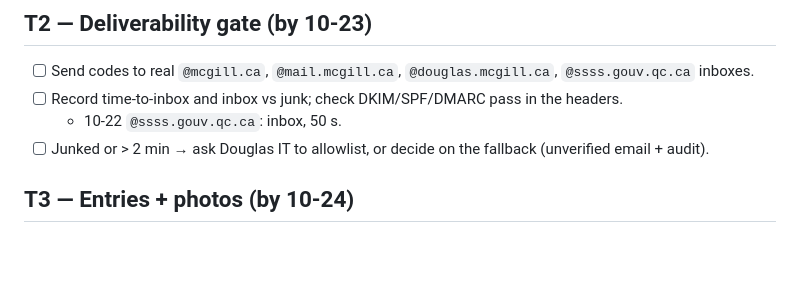
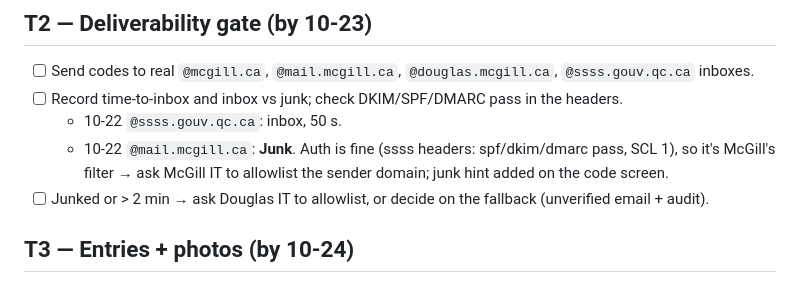
Before and after one commit to CMonnin/ContestVoting, a Markdown page: TASKS.md, the part around the change. GitHub-like rendering; blank space fills up the shorter version.

Commit message:
docs: record McGill junk result
Co-Authored-By: Claude Opus 5.5 <noreply@anthropic.com>

```diff
--- a/TASKS.md
+++ b/TASKS.md
@@ -25,6 +25,7 @@ Ordered by the critical path. The deliverability test gates everything else.
 - [ ] Send codes to real `@mcgill.ca`, `@mail.mcgill.ca`, `@douglas.mcgill.ca`, `@ssss.gouv.qc.ca` inboxes.
 - [ ] Record time-to-inbox and inbox vs junk; check DKIM/SPF/DMARC pass in the headers.
   - 10-22 `@ssss.gouv.qc.ca`: inbox, 50 s.
+  - 10-22 `@mail.mcgill.ca`: **Junk**. Auth is fine (ssss headers: spf/dkim/dmarc pass, SCL 1), so it's McGill's filter → ask McGill IT to allowlist the sender domain; junk hint added on the code screen.
 - [ ] Junked or > 2 min → ask Douglas IT to allowlist, or decide on the fallback (unverified email + audit).
 
 ## T3 — Entries + photos (by 10-24)
```
